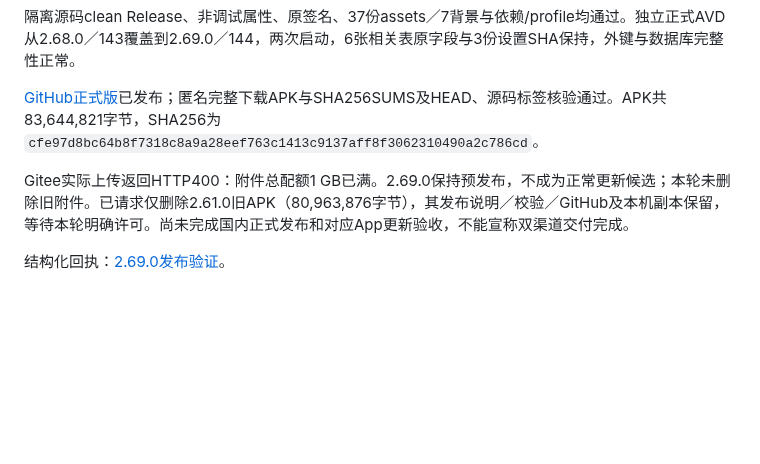
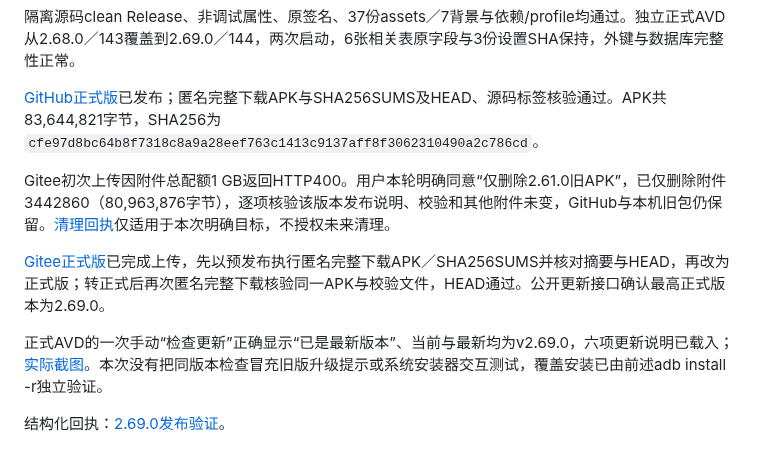
Before and after one commit to aalm1233/lolita, a Markdown page: docs/price-experience-implementation-2026-10-23.md, the part around the change. GitHub-like rendering; blank space fills up the shorter version.

Commit message:
chore: finalize pricing release distribution verification

```diff
--- a/docs/price-experience-implementation-2026-10-23.md
+++ b/docs/price-experience-implementation-2026-10-23.md
@@ -56,6 +56,10 @@ Room33、42实体、备份14不变；BudgetEntry身份只用于查询投影。
 
 [GitHub正式版](https://github.com/aalm1233/lolita/releases/tag/v2.69.0)已发布；匿名完整下载APK与SHA256SUMS及HEAD、源码标签核验通过。APK共83,644,821字节，SHA256为`cfe97d8bc64b8f7318c8a9a28eef763c1413c9137aff8f3062310490a2c786cd`。
 
-Gitee实际上传返回HTTP400：附件总配额1 GB已满。2.69.0保持预发布，不成为正常更新候选；本轮未删除旧附件。已请求仅删除2.61.0旧APK（80,963,876字节），其发布说明／校验／GitHub及本机副本保留，等待本轮明确许可。尚未完成国内正式发布和对应App更新验收，不能宣称双渠道交付完成。
+Gitee初次上传因附件总配额1 GB返回HTTP400。用户本轮明确同意“仅删除2.61.0旧APK”，已仅删除附件3442860（80,963,876字节），逐项核验该版本发布说明、校验和其他附件未变，GitHub与本机旧包仍保留。[清理回执](gitee-apk-cleanup-2.61.0-2026-10-23.json)仅适用于本次明确目标，不授权未来清理。
+
+[Gitee正式版](https://gitee.com/aalm1233/lolita/releases/tag/v2.69.0)已完成上传，先以预发布执行匿名完整下载APK／SHA256SUMS并核对摘要与HEAD，再改为正式版；转正式后再次匿名完整下载核验同一APK与校验文件，HEAD通过。公开更新接口确认最高正式版本为2.69.0。
+
+正式AVD的一次手动“检查更新”正确显示“已是最新版本”、当前与最新均为v2.69.0，六项更新说明已载入；[实际截图](visuals/2026-10-23-price-implementation/release-update-check.png)。本次没有把同版本检查冒充旧版升级提示或系统安装器交互测试，覆盖安装已由前述adb install -r独立验证。
 
 结构化回执：[2.69.0发布验证](price-experience-release-2.69.0-verification.json)。
```
Also changed, not shown: AGENTS.md (+1 -1 lines), docs/visuals/2026-10-23-price-implementation/release-update-check.png (added), 2 other files.
